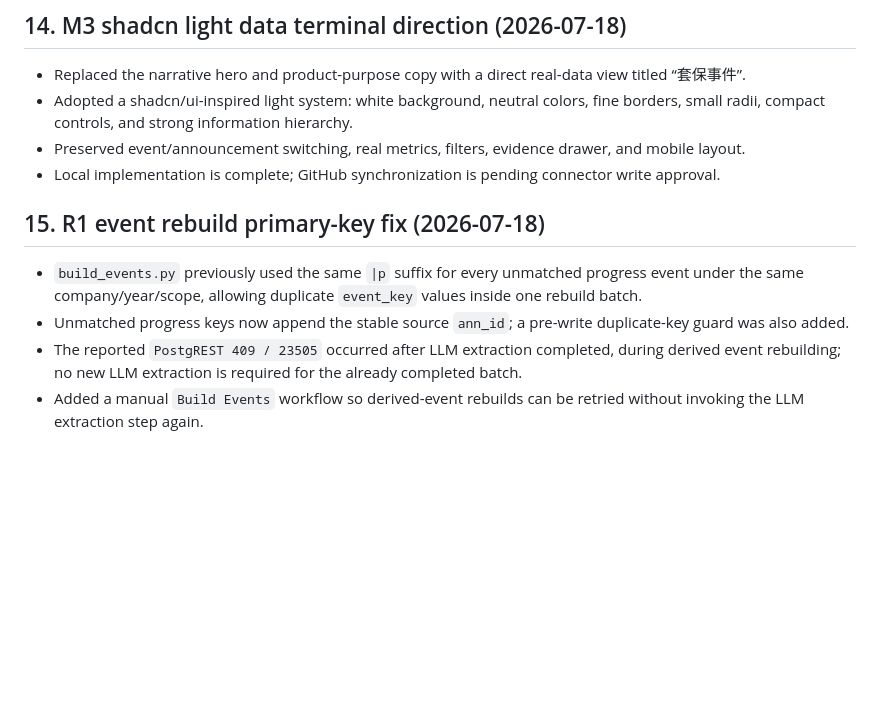
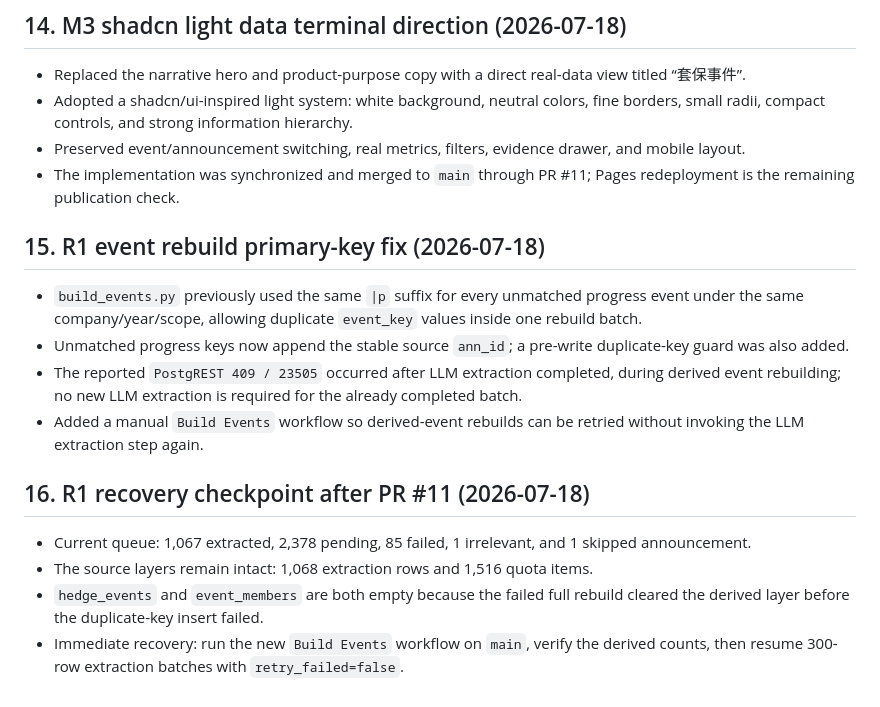
Before and after one commit to Meikowo/hedge-monitor, a Markdown page: docs/PROJECT.md, the part around the change. Rendered like a GitHub page; blank space fills up the shorter version.

Commit message:
docs: record R1 recovery checkpoint
Record current database counts and the safe recovery sequence.

```diff
--- a/docs/PROJECT.md
+++ b/docs/PROJECT.md
@@ -136,7 +136,7 @@ companies(维表)   announcements(公告层)
 - Replaced the narrative hero and product-purpose copy with a direct real-data view titled “套保事件”.
 - Adopted a shadcn/ui-inspired light system: white background, neutral colors, fine borders, small radii, compact controls, and strong information hierarchy.
 - Preserved event/announcement switching, real metrics, filters, evidence drawer, and mobile layout.
-- Local implementation is complete; GitHub synchronization is pending connector write approval.
+- The implementation was synchronized and merged to `main` through PR #11; Pages redeployment is the remaining publication check.
 
 ## 15. R1 event rebuild primary-key fix (2026-07-18)
 
@@ -144,3 +144,10 @@ companies(维表)   announcements(公告层)
 - Unmatched progress keys now append the stable source `ann_id`; a pre-write duplicate-key guard was also added.
 - The reported `PostgREST 409 / 23505` occurred after LLM extraction completed, during derived event rebuilding; no new LLM extraction is required for the already completed batch.
 - Added a manual `Build Events` workflow so derived-event rebuilds can be retried without invoking the LLM extraction step again.
+
+## 16. R1 recovery checkpoint after PR #11 (2026-07-18)
+
+- Current queue: 1,067 extracted, 2,378 pending, 85 failed, 1 irrelevant, and 1 skipped announcement.
+- The source layers remain intact: 1,068 extraction rows and 1,516 quota items.
+- `hedge_events` and `event_members` are both empty because the failed full rebuild cleared the derived layer before the duplicate-key insert failed.
+- Immediate recovery: run the new `Build Events` workflow on `main`, verify the derived counts, then resume 300-row extraction batches with `retry_failed=false`.
```
Also changed, not shown: docs/worklogs/worklog_2026-07-18-5.md (added, +25 -0 lines).
